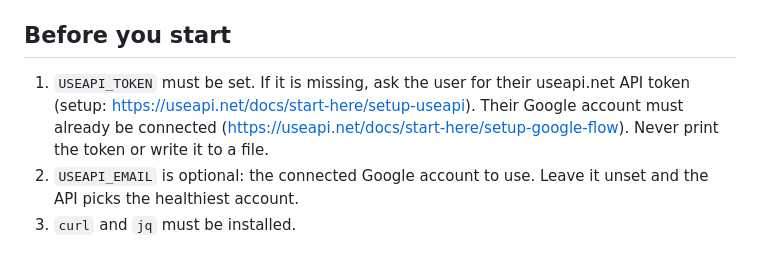
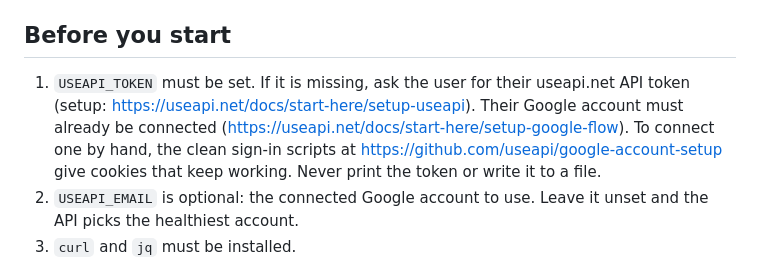
Before and after one commit to useapi/google-flow-api, a Markdown page: skills/omni-flash-video/SKILL.md, the part around the change. Drawn GitHub-style.

```diff
--- a/skills/omni-flash-video/SKILL.md
+++ b/skills/omni-flash-video/SKILL.md
@@ -14,7 +14,7 @@ These scripts call the [useapi.net Google Flow API](https://useapi.net/docs/api-
 
 ## Before you start
 
-1. `USEAPI_TOKEN` must be set. If it is missing, ask the user for their useapi.net API token (setup: https://useapi.net/docs/start-here/setup-useapi). Their Google account must already be connected (https://useapi.net/docs/start-here/setup-google-flow). Never print the token or write it to a file.
+1. `USEAPI_TOKEN` must be set. If it is missing, ask the user for their useapi.net API token (setup: https://useapi.net/docs/start-here/setup-useapi). Their Google account must already be connected (https://useapi.net/docs/start-here/setup-google-flow). To connect one by hand, the clean sign-in scripts at https://github.com/useapi/google-account-setup give cookies that keep working. Never print the token or write it to a file.
 2. `USEAPI_EMAIL` is optional: the connected Google account to use. Leave it unset and the API picks the healthiest account.
 3. `curl` and `jq` must be installed.
 
```
Also changed, not shown: README.md (+1 -0 lines).
